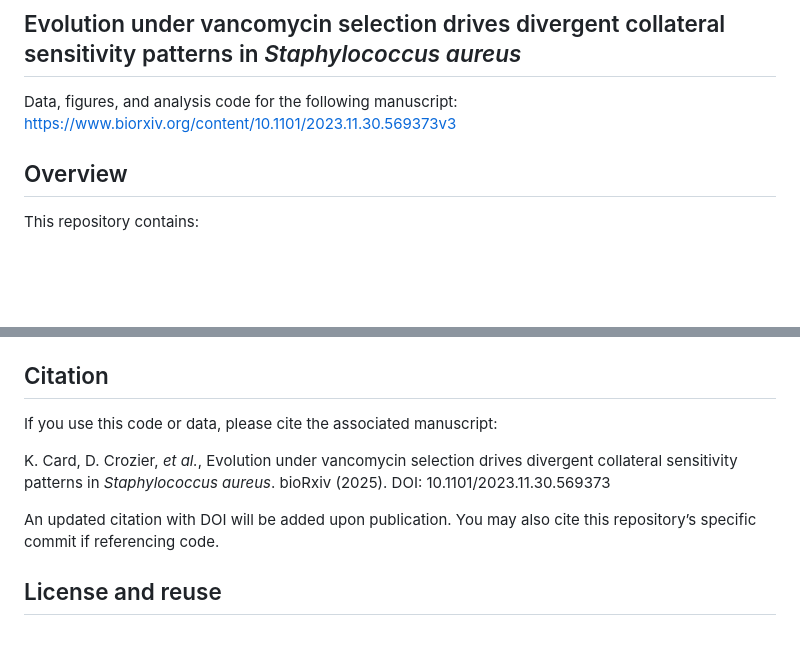
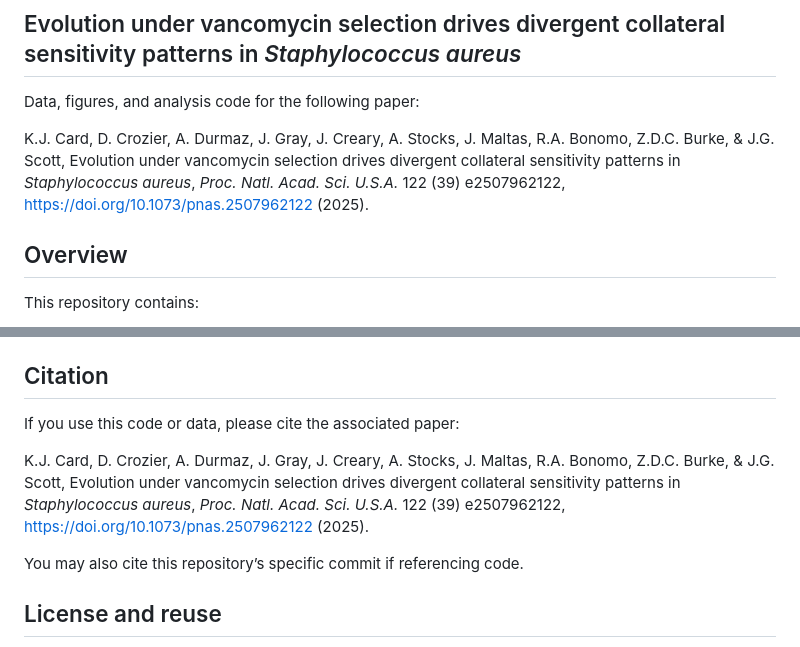
Before and after one commit to KyleCard/S_aureus_evolution, a Markdown page: README.md, 2 parts joined by grey strips. Drawn GitHub-style; blank space fills up the shorter version.

Commit message:
Updated paper citation in README.md to reflect publication in PNAS.

```diff
--- a/README.md
+++ b/README.md
@@ -1,8 +1,8 @@
 ## Evolution under vancomycin selection drives divergent collateral sensitivity patterns in *Staphylococcus aureus*
 
-Data, figures, and analysis code for the following manuscript:
-[https://www.biorxiv.org/content/10.1101/2023.11.30.569373v3](https://www.biorxiv.org/content/10.1101/2023.11.30.569373v3)
+Data, figures, and analysis code for the following paper:
 
+K.J. Card, D. Crozier, A. Durmaz, J. Gray, J. Creary, A. Stocks, J. Maltas, R.A. Bonomo, Z.D.C. Burke, & J.G. Scott, Evolution under vancomycin selection drives divergent collateral sensitivity patterns in *Staphylococcus aureus*, *Proc. Natl. Acad. Sci. U.S.A.* 122 (39) e2507962122, https://doi.org/10.1073/pnas.2507962122 (2025).
 
 ## Overview
 
@@ -219,11 +219,11 @@ If you want to:
 
 ## Citation
 
-If you use this code or data, please cite the associated manuscript:
+If you use this code or data, please cite the associated paper:
 
-K. Card, D. Crozier, *et al.*, Evolution under vancomycin selection drives divergent collateral sensitivity patterns in *Staphylococcus aureus*. bioRxiv (2025). DOI: 10.1101/2023.11.30.569373
+K.J. Card, D. Crozier, A. Durmaz, J. Gray, J. Creary, A. Stocks, J. Maltas, R.A. Bonomo, Z.D.C. Burke, & J.G. Scott, Evolution under vancomycin selection drives divergent collateral sensitivity patterns in *Staphylococcus aureus*, *Proc. Natl. Acad. Sci. U.S.A.* 122 (39) e2507962122, https://doi.org/10.1073/pnas.2507962122 (2025).
 
-An updated citation with DOI will be added upon publication. You may also cite this repository’s specific commit if referencing code.
+You may also cite this repository’s specific commit if referencing code.
 
 
 ## License and reuse
```
